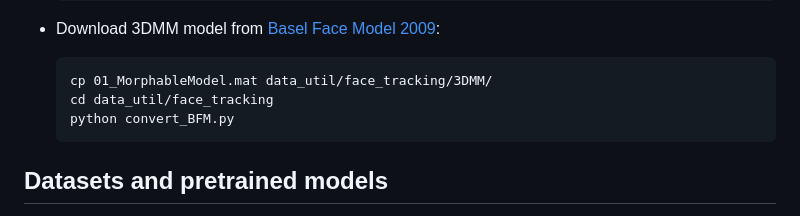
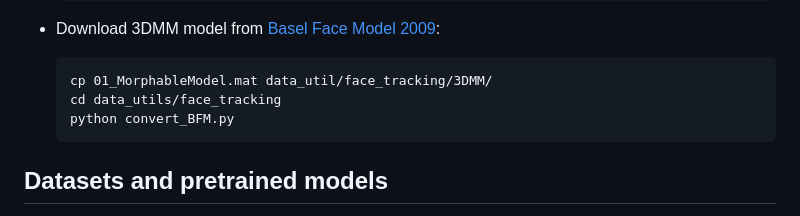
Before and after one commit to Fictionarry/ER-NeRF, a Markdown page: README.md, the part around the change. Drawn GitHub-style.

Commit message:
Renamed directory name from `data_util/face_tracking` to `data_utils/face_tracking`.
Upon correcting the directory name, I executed the related command `cd data_utils/face_tracking` and can now successfully access the `data_utils/face_tracking` directory without encountering a "path not found" error.

````diff
--- a/README.md
+++ b/README.md
@@ -37,7 +37,7 @@ pip install tensorflow-gpu==2.8.0
 
   ```
   cp 01_MorphableModel.mat data_util/face_tracking/3DMM/
-  cd data_util/face_tracking
+  cd data_utils/face_tracking
   python convert_BFM.py
   ```
 
````
